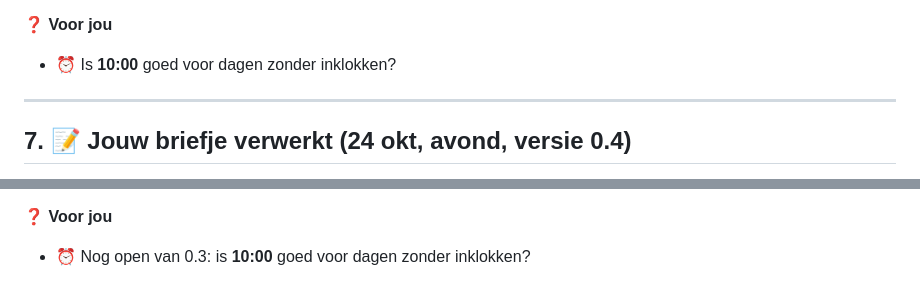
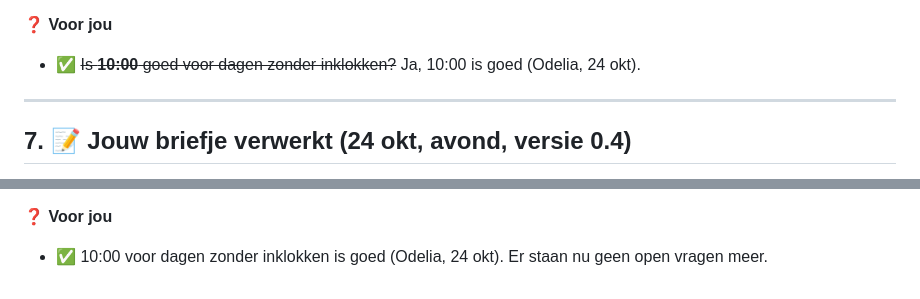
Before and after one commit to odeliamost-bit/bash-bord, a Markdown page: LOGBOEK.md, 2 parts joined by grey strips. GitHub-like rendering.

Commit message:
10:00 bevestigd door Odelia
Co-Authored-By: Claude Opus 5.5 <noreply@anthropic.com>
Claude-Session: https://claude.ai/code/session_016jbmnxMkHaDumPfG525YJj

```diff
--- a/LOGBOEK.md
+++ b/LOGBOEK.md
@@ -272,7 +272,7 @@ Kies daarna één manier en blijf daarbij (Android Studio óf de APK van Claude)
 - ❌ Nog steeds niet op de telefoon getest.
 
 ❓ **Voor jou**
-- ⏰ Is **10:00** goed voor dagen zonder inklokken?
+- ✅ ~~Is **10:00** goed voor dagen zonder inklokken?~~ Ja, 10:00 is goed (Odelia, 24 okt).
 
 ---
 
@@ -311,4 +311,4 @@ Kies daarna één manier en blijf daarbij (Android Studio óf de APK van Claude)
 - ❌ Nog steeds niet op de telefoon getest.
 
 ❓ **Voor jou**
-- ⏰ Nog open van 0.3: is **10:00** goed voor dagen zonder inklokken?
+- ✅ 10:00 voor dagen zonder inklokken is goed (Odelia, 24 okt). Er staan nu geen open vragen meer.
```
Also changed, not shown: CLAUDE.md (+1 -1 lines).
